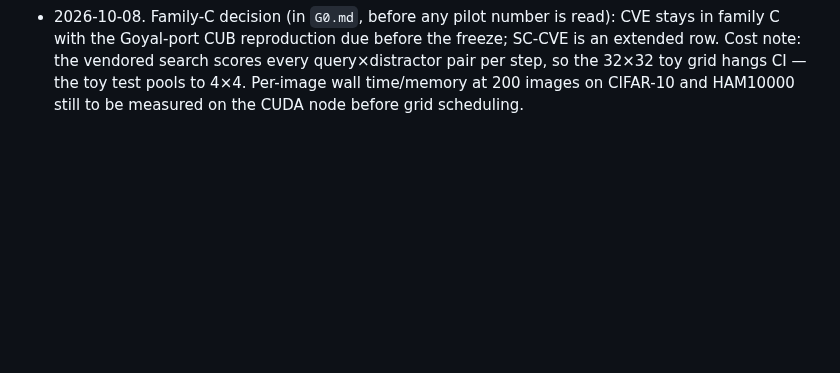
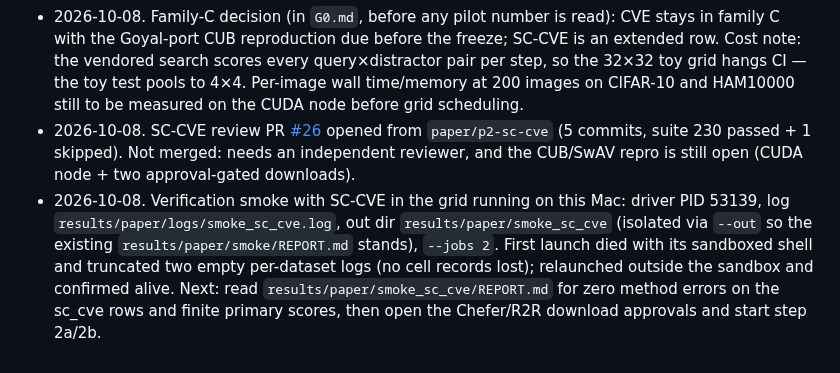
Before and after one commit to supreethms1809/gambit, a Markdown page: docs/paper/PROGRESS.md, the part around the change. Rendered like a GitHub page; blank space fills up the shorter version.

Commit message:
Record SC-CVE PR and verification smoke in PROGRESS
Co-authored-by: Cursor <cursoragent@cursor.com>

```diff
--- a/docs/paper/PROGRESS.md
+++ b/docs/paper/PROGRESS.md
@@ -307,3 +307,5 @@ Still before any test run: commit those two, decide whether Extremal Perturbatio
 - 2026-10-08. SC-CVE work on branch `paper/p2-sc-cve` (user approved vendoring SC-CVE only; Chefer/R2R downloads still need approval). Vendored `facebookresearch/visual-counterfactuals` @ `cd879d6` (upstream HEAD equals the pin) into `third_party/sc_cve`, LICENSE kept, `.git` dropped (`e79804f`). Device-only patch (`0276db8`), adapter (`55b678e`), harness wiring (`230a602`), tests (`c55e7a9`): suite 230 passed + 1 skipped.
 - 2026-10-08. SC-CVE audit: Eq. 4 argmax of log-class + λ·log-semantic in `_find_single_best_edit`; exclusion drops pairs sharing the used query *or* distractor cell (our CVE reuses distractor cells); `topk=0.2` kNN prefilter; ours-ResNet50 defaults λ=0.4/T=0.1/20 distractors, Goyal configs λ=0/no prefilter/1 distractor; distractor class from the confusion matrix (ours: foil); their ResNet head keeps `layer4[1:]` on `layer4[0]` features (ours: avgpool+fc on full `layer4`); the `while` loop has no exit on exhaustion (wrapper maps it to `flipped=False`); driver asserts CUDA. Repro targets: 2.9/64.6/31.1 (theirs) and 3.5/54.0/7.4 (their Goyal port). Needs a CUDA node plus the CUB ResNet ckpt (191.7 MB) and SwAV weights (113.7 MB) downloads, each with approval at run time.
 - 2026-10-08. Family-C decision (in `G0.md`, before any pilot number is read): CVE stays in family C with the Goyal-port CUB reproduction due before the freeze; SC-CVE is an extended row. Cost note: the vendored search scores every query×distractor pair per step, so the 32×32 toy grid hangs CI — the toy test pools to 4×4. Per-image wall time/memory at 200 images on CIFAR-10 and HAM10000 still to be measured on the CUDA node before grid scheduling.
+- 2026-10-08. SC-CVE review PR [#26](https://github.com/supreethms1809/gambit/pull/26) opened from `paper/p2-sc-cve` (5 commits, suite 230 passed + 1 skipped). Not merged: needs an independent reviewer, and the CUB/SwAV repro is still open (CUDA node + two approval-gated downloads).
+- 2026-10-08. Verification smoke with SC-CVE in the grid running on this Mac: driver PID 53139, log `results/paper/logs/smoke_sc_cve.log`, out dir `results/paper/smoke_sc_cve` (isolated via `--out` so the existing `results/paper/smoke/REPORT.md` stands), `--jobs 2`. First launch died with its sandboxed shell and truncated two empty per-dataset logs (no cell records lost); relaunched outside the sandbox and confirmed alive. Next: read `results/paper/smoke_sc_cve/REPORT.md` for zero method errors on the sc_cve rows and finite primary scores, then open the Chefer/R2R download approvals and start step 2a/2b.
```
